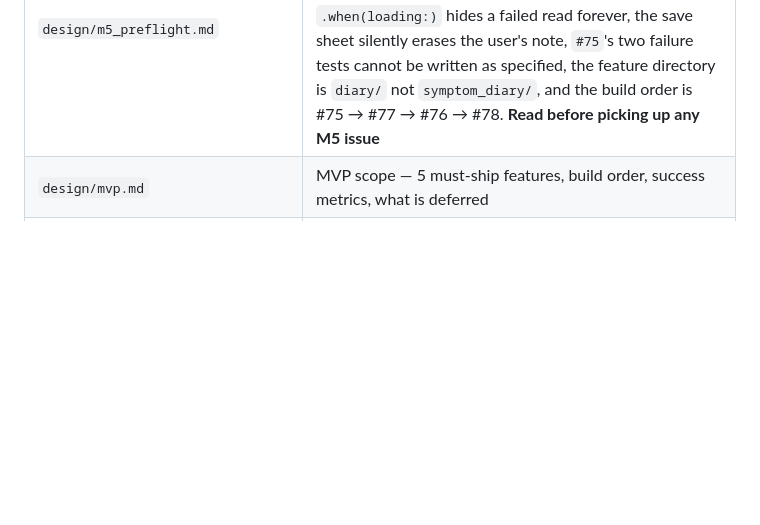
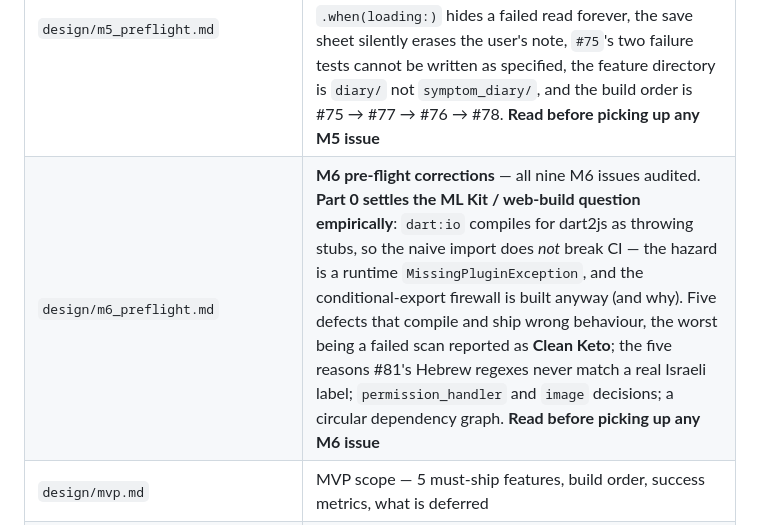
Before and after one commit to NoaMcDa/Fantastic, a Markdown page: CLAUDE.md, the part around the change. GitHub-like rendering; blank space fills up the shorter version.

```diff
--- a/CLAUDE.md
+++ b/CLAUDE.md
@@ -25,6 +25,7 @@ All design decisions are documented in `design/`. Read these before making archi
 | `design/m3_preflight.md` | **M3 pre-flight corrections** — all twelve M3 issues audited. Four defects that compile and ship wrong behaviour: `copyWith(gracePeriodEnd: null)` silently does not clear, the streak increments per *meal* not per day, a fat-only first meal registers as a breach, and the phase boundary is off by one. Plus the canonical phase thresholds (8 and 28), two routes that do not exist, and the two places the issue text would regress M2. **Read before picking up any M3 issue** |
 | `design/m3_handoff.md` | **M3 handoff** — M3 is code-complete and was driven end-to-end in a browser; **the riverpod-3 async-error fact that cost three issues** (a provider that fails before producing a value is `AsyncLoading` *with* an error, so `isLoading`-first checks hang forever); the eight conventions M4 inherits (phase thresholds 8/28, never `null` to clear a `StreakState` field, Sunday-first weeks, `TextDirection.ltr` on digit runs); why every notification call is a no-op on web; and the gaps M4/M5/M7 inherit. **Read before picking up M4** |
 | `design/m5_preflight.md` | **M5 pre-flight corrections** — all four M5 issues audited. The fifth symptom scale is **`moodScore` / מצב רוח**, not the brain fog every issue names — a rename alone ships a mood score under a brain-fog label. Also: `.when(loading:)` hides a failed read forever, the save sheet silently erases the user's note, `#75`'s two failure tests cannot be written as specified, the feature directory is `diary/` not `symptom_diary/`, and the build order is #75 → #77 → #76 → #78. **Read before picking up any M5 issue** |
+| `design/m6_preflight.md` | **M6 pre-flight corrections** — all nine M6 issues audited. **Part 0 settles the ML Kit / web-build question empirically**: `dart:io` compiles for dart2js as throwing stubs, so the naive import does *not* break CI — the hazard is a runtime `MissingPluginException`, and the conditional-export firewall is built anyway (and why). Five defects that compile and ship wrong behaviour, the worst being a failed scan reported as **Clean Keto**; the five reasons #81's Hebrew regexes never match a real Israeli label; `permission_handler` and `image` decisions; a circular dependency graph. **Read before picking up any M6 issue** |
 | `design/mvp.md` | MVP scope — 5 must-ship features, build order, success metrics, what is deferred |
 | `design/architecture.md` | Layer model, persistence schemas, Riverpod provider hierarchy, OCR pipeline, data flow, routing |
 | `design/base_design.md` | SOLID abstractions — repository interfaces, service contracts, domain models, and the **Error Handling Contract** (repositories throw typed exceptions; §"Why not `Result<T>`" records why that pattern was dropped before M1 — do not reintroduce it) |
```
Also changed, not shown: design/m6_preflight.md (added, +498 -0 lines).
